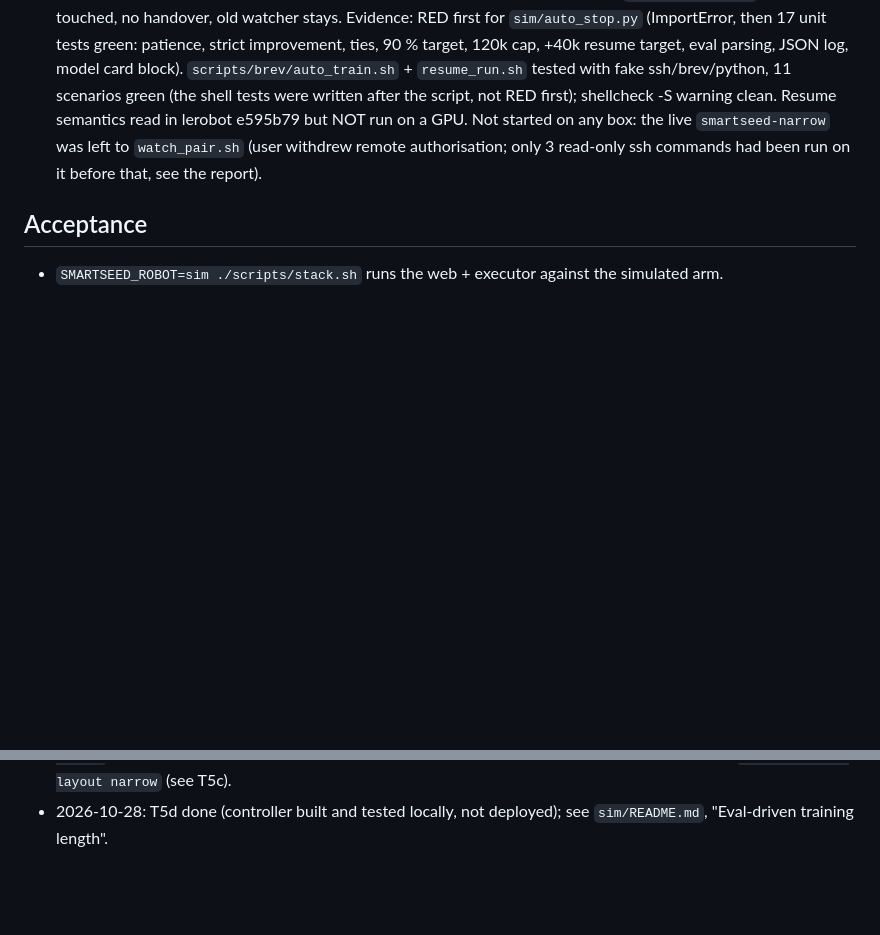
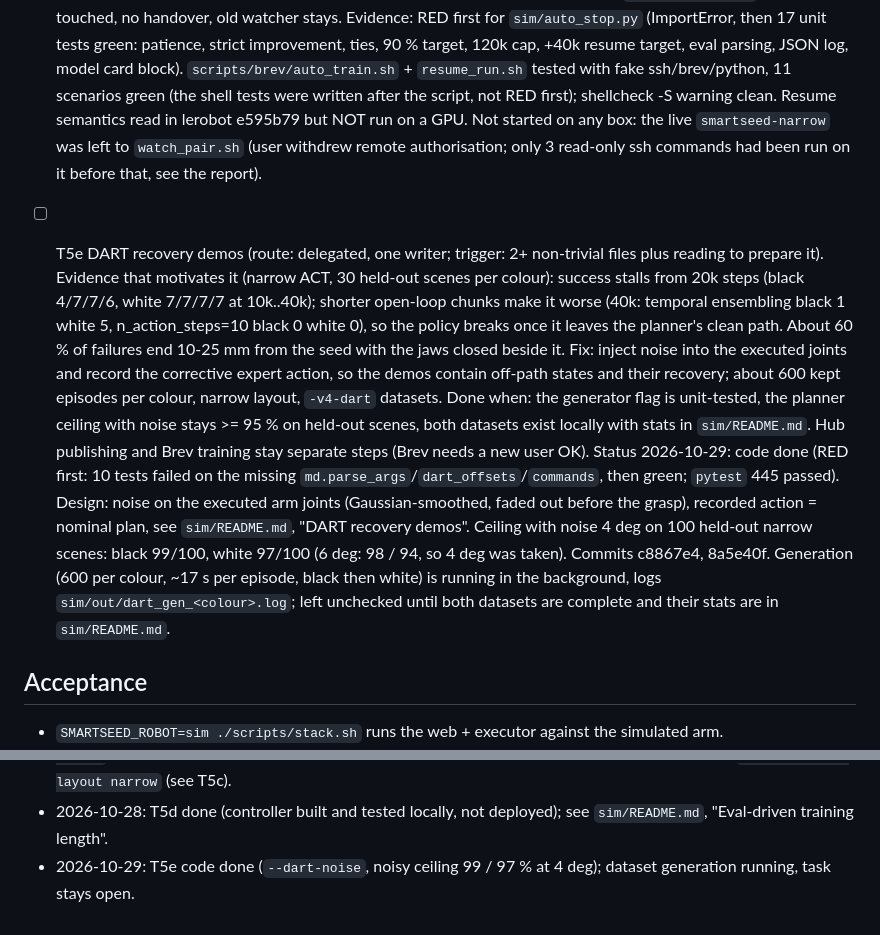
Before and after one commit to alvaromoli13/Robotluces, a Markdown page: odd/tasks/sim-replica.md, 2 parts joined by grey strips. Rendered like a GitHub page; blank space fills up the shorter version.

Commit message:
docs(odd): T5e status, DART code done, generation running

```diff
--- a/odd/tasks/sim-replica.md
+++ b/odd/tasks/sim-replica.md
@@ -110,6 +110,22 @@ Strict TDD (session config). Runner: `cd backend && uv run pytest` (via `~/.clau
       e595b79 but NOT run on a GPU. Not started on any box: the live `smartseed-narrow` was left to `watch_pair.sh` (user
       withdrew remote authorisation; only 3 read-only ssh commands had been run on it before that, see the report).
 
+- [ ] T5e DART recovery demos (route: delegated, one writer; trigger: 2+ non-trivial files plus reading to prepare it).
+      Evidence that motivates it (narrow ACT, 30 held-out scenes per colour): success stalls from 20k steps (black 4/7/7/6,
+      white 7/7/7/7 at 10k..40k); shorter open-loop chunks make it worse (40k: temporal ensembling black 1 white 5,
+      n_action_steps=10 black 0 white 0), so the policy breaks once it leaves the planner's clean path. About 60 % of
+      failures end 10-25 mm from the seed with the jaws closed beside it. Fix: inject noise into the executed joints and
+      record the corrective expert action, so the demos contain off-path states and their recovery; about 600 kept
+      episodes per colour, narrow layout, `-v4-dart` datasets. Done when: the generator flag is unit-tested, the planner
+      ceiling with noise stays >= 95 % on held-out scenes, both datasets exist locally with stats in `sim/README.md`.
+      Hub publishing and Brev training stay separate steps (Brev needs a new user OK).
+      Status 2026-10-29: code done (RED first: 10 tests failed on the missing `md.parse_args`/`dart_offsets`/`commands`, then
+      green; `pytest` 445 passed). Design: noise on the executed arm joints (Gaussian-smoothed, faded out before the grasp),
+      recorded action = nominal plan, see `sim/README.md`, "DART recovery demos". Ceiling with noise 4 deg on 100 held-out
+      narrow scenes: black 99/100, white 97/100 (6 deg: 98 / 94, so 4 deg was taken). Commits c8867e4, 8a5e40f. Generation
+      (600 per colour, ~17 s per episode, black then white) is running in the background, logs `sim/out/dart_gen_<colour>.log`;
+      left unchecked until both datasets are complete and their stats are in `sim/README.md`.
+
 ## Acceptance
 - `SMARTSEED_ROBOT=sim ./scripts/stack.sh` runs the web + executor against the simulated arm.
 - Replay of a real episode in sim lines up with the real top-camera frames (overlay image saved).
@@ -133,3 +149,4 @@ Strict TDD (session config). Runner: `cd backend && uv run pytest` (via `~/.clau
 - 2026-10-28: T5b/T5c done: v1 links removed, `--layout narrow`, 300 episodes per colour on the Hub as `-v3-narrow`, scripted ceiling
   100 % / 97 %; next step is training on Brev with the narrow datasets and `sim/eval.py --layout narrow` (see T5c).
 - 2026-10-28: T5d done (controller built and tested locally, not deployed); see `sim/README.md`, "Eval-driven training length".
+- 2026-10-29: T5e code done (`--dart-noise`, noisy ceiling 99 / 97 % at 4 deg); dataset generation running, task stays open.
```
